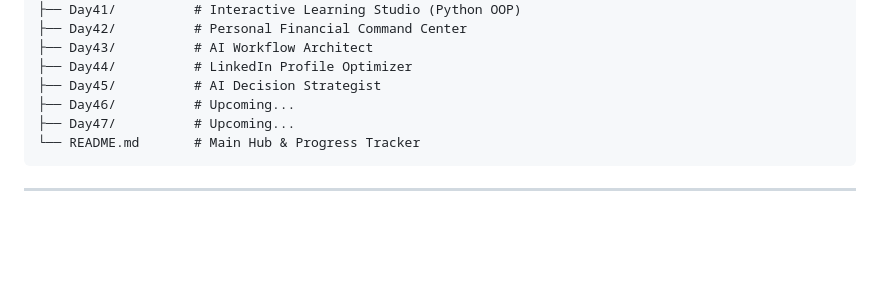
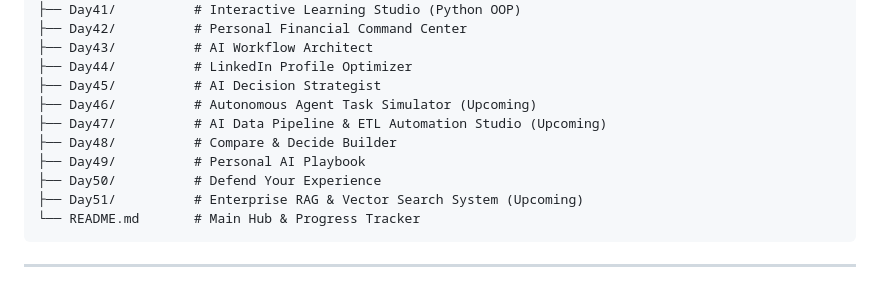
Before and after one commit to Anayat-bhat/60-days-of-ai, a Markdown page: README.md, the part around one of its changes. Rendered like a GitHub page; blank space fills up the shorter version.

````diff
--- a/README.md
+++ b/README.md
@@ -92,8 +92,12 @@ Welcome to my **60 Days of AI** repository! This is a dedicated learning journey
 ├── Day43/          # AI Workflow Architect
 ├── Day44/          # LinkedIn Profile Optimizer
 ├── Day45/          # AI Decision Strategist
-├── Day46/          # Upcoming...
-├── Day47/          # Upcoming...
+├── Day46/          # Autonomous Agent Task Simulator (Upcoming)
+├── Day47/          # AI Data Pipeline & ETL Automation Studio (Upcoming)
+├── Day48/          # Compare & Decide Builder
+├── Day49/          # Personal AI Playbook
+├── Day50/          # Defend Your Experience
+├── Day51/          # Enterprise RAG & Vector Search System (Upcoming)
 └── README.md       # Main Hub & Progress Tracker
 ```
 
````
Also changed, not shown: other parts of README.md (+21 -4 lines).
